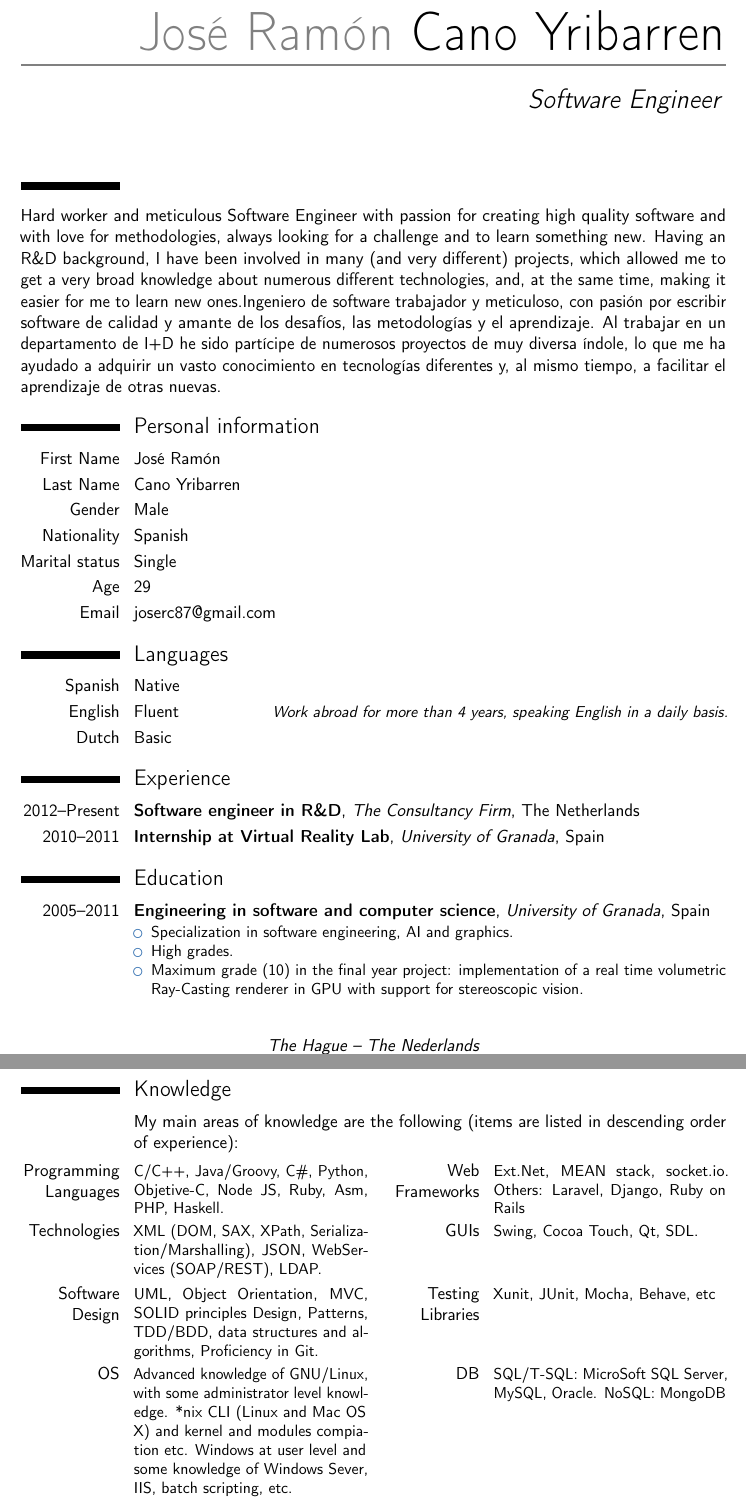
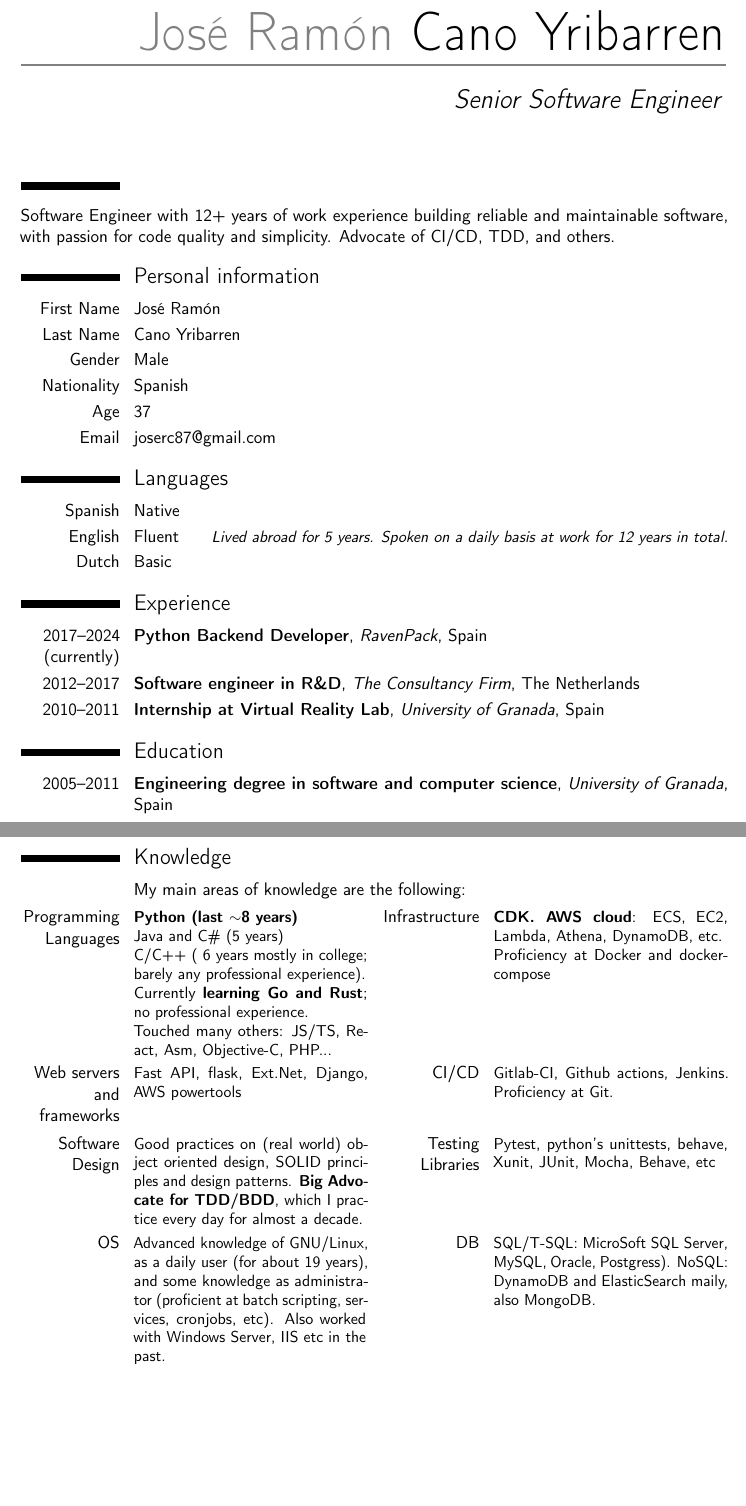
Before and after one commit to joserc87/cv, a LaTeX CV (cv.tex, which reads tex/education.tex, tex/experience.tex, tex/knowledge.tex): two parts of pages 1 and 3 of 4 before the commit and two parts of pages 1 and 2 of 4 after it, joined at a grey line, cut so that both start at the same text, the shorter picture padded with empty space. Compiled offline with pdfLaTeX.

Commit message:
Update CV

```diff
--- a/tex/education.tex
+++ b/tex/education.tex
@@ -2,24 +2,8 @@
 
 %\cventry{year}{Degree}{Institution}{City}{\textit{Grade}}{Description}
 \ml
-{\cventry{2005--2011}{Engineering in software and computer science}{University of Granada}{Spain}{}{
-    \begin{itemize}
-        \item Specialization in software engineering, AI and graphics.
-        \item High grades.
-        \item Maximum grade (10) in the final year project: implementation of a
-            real time volumetric Ray-Casting renderer in GPU with support for
-            stereoscopic vision.
-    \end{itemize}
-}} % English
-{\cventry{2005--2011}{Ingeniería en informática}{Universidad de Granada}{España}{}{
-    \begin{itemize}
-        \item Especialización en ingeniería del software, IA y gráficos.
-        \item Alta calificación global.
-        \item Maxima calificación (10) en proyecto fin the carrera
-            (implementación en GPU de un visualizador en tiempo real de
-            volúmens por Ray-Casting con visión estereoscópica.).
-    \end{itemize}
-}} % Spanish
+{\cventry{2005--2011}{Engineering degree in software and computer science}{University of Granada}{Spain}{}{}} % English
+{\cventry{2005--2011}{Ingeniería en Informática}{Universidad de Granada}{España}{}{}} % Spanish
 
 \ml
     {\cventry{2003--2005}{Science high school diploma}{Instituto Padre Manjón}{Granada}{Spain}{}}
--- a/tex/experience.tex
+++ b/tex/experience.tex
@@ -1,8 +1,13 @@
 \section{\ml{Experience}{Experiencia}}
 
 \ml
-    {\cventry{2012--Present}{Software engineer in R\&D}{The Consultancy Firm}{The Netherlands}{}{}}
-    {\cventry{2012--Presente}{Ingeniero software en departamento de I+D}{The Consultancy Firm}{Países Bajos}{}{}}
+    {\cventry{2017--2024 (currently)}{Python Backend Developer}{RavenPack}{Spain}{}{}}
+    {\cventry{2017--2024 (currently)}{Desarrollador Backend en Python}{RavenPack}{España}{}{}}
+
+\ml
+    {\cventry{2012--2017}{Software engineer in R\&D}{The Consultancy Firm}{The Netherlands}{}{}}
+    {\cventry{2012--2017}{Ingeniero software en departamento de I+D}{The Consultancy Firm}{Países Bajos}{}{}}
+
 
 \ml
     {\cventry{2010--2011}{Internship at Virtual Reality Lab}{University of Granada}{Spain}{}{}}
--- a/tex/knowledge.tex
+++ b/tex/knowledge.tex
@@ -2,26 +2,28 @@
 
 \cvitem{}{\ml
     % EN
-    {My main areas of knowledge are the following (items are listed in
-    descending order of experience):}
+    {My main areas of knowledge are the following:}
     % ES
-    {Mis areas de conocimiento son principalmente las siguientes, por orden
-    decreciente de experiencia:}}
+    {Mis areas de conocimiento son principalmente las siguientes:}}
 
 \cvcomputer
     {\ml{Programming Languages}{Lenguajes de programación}}
-        {C/C++, Java/Groovy, C\#, Python, Objetive-C, Node JS, Ruby, Asm, PHP,
-        Haskell.}
-    {Web Frameworks}
-        {Ext.Net, MEAN stack, socket.io. \ml{Others}{Otros}: Laravel,
-        Django, Ruby on Rails}
+        {\textbf{Python (last $\sim$8 years)}
+        \\ Java and C\# (5 years)
+        \\ C/C++ (~6 years mostly in college; barely any professional experience).
+        \\ Currently \textbf{learning Go and Rust}; no professional experience.
+        \\ Touched many others: JS/TS, React, Asm, Objective-C, PHP...}
+    {\ml{Infrastructure}{Infrastructure}}
+        {\textbf{CDK. AWS cloud}: ECS, EC2, Lambda, Athena, DynamoDB, etc. \\
+        Proficiency at Docker and docker-compose}
+
+%--
 
 \cvcomputer
-    {\ml{Technologies}{Tecnologías}}
-        {XML (DOM, SAX, XPath, Serialization/Marshalling), JSON, WebServices
-        (SOAP/REST), LDAP.}
-	{GUIs}
-        {Swing, Cocoa Touch, Qt, SDL.}
+    {Web servers and frameworks}
+        {Fast API, flask, Ext.Net, Django, AWS powertools}
+    {\ml{CI/CD}{CI/CD}}
+        {Gitlab-CI, Github actions, Jenkins. Proficiency at Git.}
 
 %--
 
@@ -29,14 +31,16 @@
     {\ml{Software Design}{Diseño de Software}}
         {\ml
             % EN
-            {UML, Object Orientation, MVC, SOLID principles Design, Patterns,
-            TDD/BDD, data structures and algorithms, Proficiency in Git.}
+            {Good practices on (real world) object oriented design, SOLID principles and
+            design patterns. \textbf{Big Advocate for TDD/BDD}, which I practice every
+            day for almost a decade.}
             % ES
-            {UML, Orientación a Objetos, MVC, SOLID principles, Patrones de
-            Diseño, TDD/BDD, estructuras de datos y algoritmos, Git avanzado.}
+            {Puesta en práctica de diseño OOP, principios SOLID y patrones de
+            diseño. \textbf{Gran defensor de TDD/BDD}, el cual practico a
+            diario desde hace casi una década.}
         }
     {\ml{Testing Libraries}{Bibliotecas de unit testing}}
-        {Xunit, JUnit, Mocha, Behave, etc}
+        {Pytest, python's unittests, behave, Xunit, JUnit, Mocha, Behave, etc}
 
 
 %--
@@ -45,15 +49,15 @@
     {OS}
         {\ml
             % EN
-            {Advanced knowledge of GNU/Linux, with some administrator level
-            knowledge. *nix CLI (Linux and Mac OS X) and kernel and modules
-            compiation etc. Windows at user level and some knowledge of Windows
-            Sever, IIS, batch scripting, etc.}
+            {Advanced knowledge of GNU/Linux, as a daily user (for about 19
+            years), and some knowledge as administrator (proficient at batch scripting,
+            services, cronjobs, etc). Also worked with Windows Server, IIS etc
+            in the past.}
             % ES
-            {Uso avanzado de GNU/Linux con algunos conocimientos nivel medio de
-            administración de sistemas Linux, *nix CLI (Linux y Mac OS X),
-            compilación del núcleo y módulos, etc. Windows a nivel usuario y
-            conocimientos medios de Windows Server, IIS, batch scripting, etc.}
+            {Uso avanzado de GNU/Linux con conocimientos avanzados a nivel de
+            usuario (19 años de uso diario) y conocimientod nivel medio como
+            administrador (batch scripting, servicios, cronjobs, etc).}
         }
     {DB}
-        {SQL/T-SQL: MicroSoft SQL Server, MySQL, Oracle. NoSQL: MongoDB}
+        {SQL/T-SQL: MicroSoft SQL Server, MySQL, Oracle, Postgress). NoSQL:
+        DynamoDB and ElasticSearch maily, also MongoDB.}
--- a/tex/languages.tex
+++ b/tex/languages.tex
@@ -8,9 +8,9 @@
 \cvitemwithcomment
     {\ml{English}{Inglés}}
     {\ml{Fluent}{Fluido}}
-    {\ml{Work abroad for more than 4 years, speaking English in a daily
-    basis.}{Trabajo en el extranjero durante más de 4 años, hablando inglés a
-    diario.}}
+    {\ml{Lived abroad for 5 years. Spoken on a daily basis at work for 12
+    years in total.}{Trabajo en el extranjero durante más de 5 años, más 7 años
+    en un ambiente internacional.}}
 
 \cvitemwithcomment
     {\ml{Dutch}{Neerlandés}}
--- a/tex/personal-information.tex
+++ b/tex/personal-information.tex
@@ -3,19 +3,17 @@
 \section{\ml{}{}}
 
 {\ml
-{Hard worker and meticulous Software Engineer with passion for creating
-high quality software and with love for methodologies, always looking for a
-challenge and to learn something new. Having an R\&D background, I have been
-involved in many (and very different) projects, which allowed me to get a very
-broad knowledge about numerous different technologies, and, at the same time,
-making it easier for me to learn new ones.}
-
-{Ingeniero de software trabajador y meticuloso, con pasión por escribir
-software de calidad y amante de los desafíos, las metodologías y el
-aprendizaje. Al trabajar en un departamento de I+D he sido partícipe de
-numerosos proyectos de muy diversa índole, lo que me ha ayudado a adquirir un
-vasto conocimiento en tecnologías diferentes y, al mismo tiempo, a facilitar el
-aprendizaje de otras nuevas.}}
+{
+Software Engineer with 12+ years of work experience building reliable and
+maintainable software, with passion for code quality and simplicity. Advocate
+of CI/CD, TDD, and others.
+}
+{
+Ingeniero de software con más de 12 años de experiencia construyendo software
+mantenible, con pasión por la calidad y las soluciones simples y elegantes.
+Firme defensor de metodologias como CI/CD, TDD entre otras.
+}
+}
 
 \section{\ml{Personal information}{Información Personal}}
 
@@ -36,12 +34,8 @@ aprendizaje de otras nuevas.}}
     {\ml{Spanish}{Española}}
 
 \cvitem
-    {\ml{Marital status}{Estado civil}}
-    {\ml{Single}{Soltero}}
-
-\cvitem
     {\ml{Age}{Edad}}
-    {29}
+    {37}
 
 \cvitem
     {\ml{Email}{Correo electrónico}}
```
Also changed, not shown: cv.tex (+0 -1 lines), tex/contact.tex (+5 -13 lines), tex/interests.tex (+11 -23 lines), tex/more-knowledge.tex (deleted, +0 -70 lines), tex/projects.tex (+68 -0 lines), bin/JoseRamonCanoCV-en.pdf, bin/JoseRamonCanoCV-en.png, bin/JoseRamonCanoCV-es.pdf.
